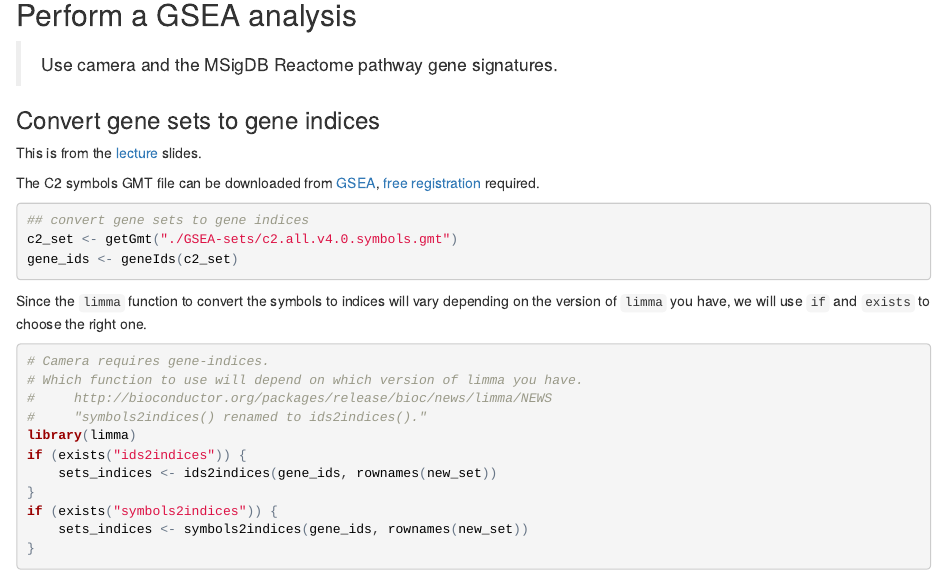
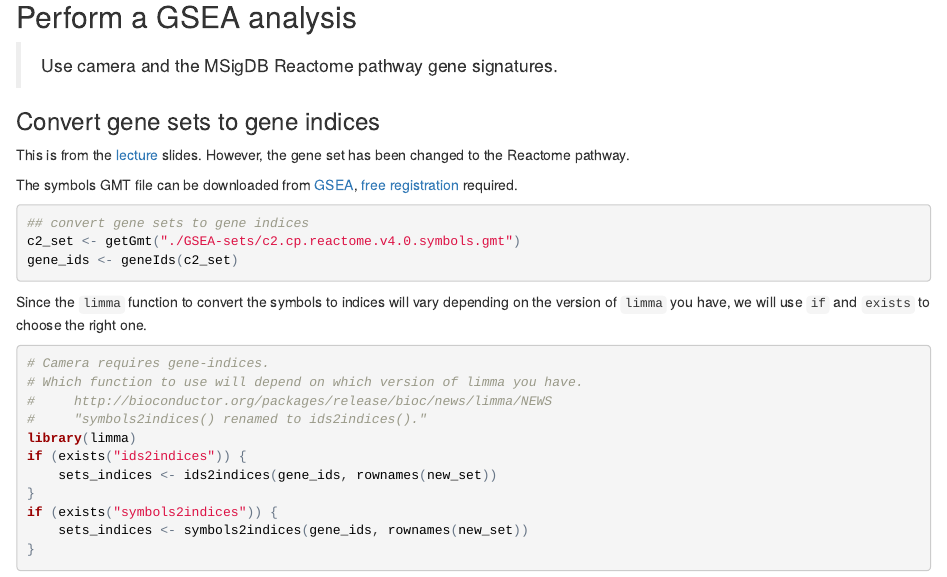
Before and after one commit to kenlchen/HW1-kenlchen, an R Markdown document (hw3.Rmd): the page in a window 1100 px wide, from 4950 px down before the commit and from 6050 px down after it, so that both start at the same text. The pictures show the output file hw3.html that the author committed with the source, opened offline.

Commit message:
using different gene set

````diff
--- a/hw3.Rmd
+++ b/hw3.Rmd
@@ -206,13 +206,13 @@ pheatmap(as.matrix(diffGenes2), cluster_cols = FALSE)
 
 ### Convert gene sets to gene indices
 
-This is from the [lecture](https://github.com/raphg/Biostat-578/blob/master/GSEA.md) slides.
+This is from the [lecture](https://github.com/raphg/Biostat-578/blob/master/GSEA.md) slides. However, the gene set has been changed to the Reactome pathway.
 
-The C2 symbols GMT file can be downloaded from [GSEA](http://www.broadinstitute.org/gsea/msigdb/collections.jsp), [free registration](http://www.broadinstitute.org/gsea/register.jsp) required.
+The symbols GMT file can be downloaded from [GSEA](http://www.broadinstitute.org/gsea/msigdb/collections.jsp), [free registration](http://www.broadinstitute.org/gsea/register.jsp) required.
 
 ```{r}
 ## convert gene sets to gene indices
-c2_set <- getGmt("./GSEA-sets/c2.all.v4.0.symbols.gmt")
+c2_set <- getGmt("./GSEA-sets/c2.cp.reactome.v4.0.symbols.gmt")
 gene_ids <- geneIds(c2_set)
 ```
 
````
Also changed, not shown: hw3.html, hw3.md, hw3_files/figure-html/unnamed-chunk-13-1.png.
